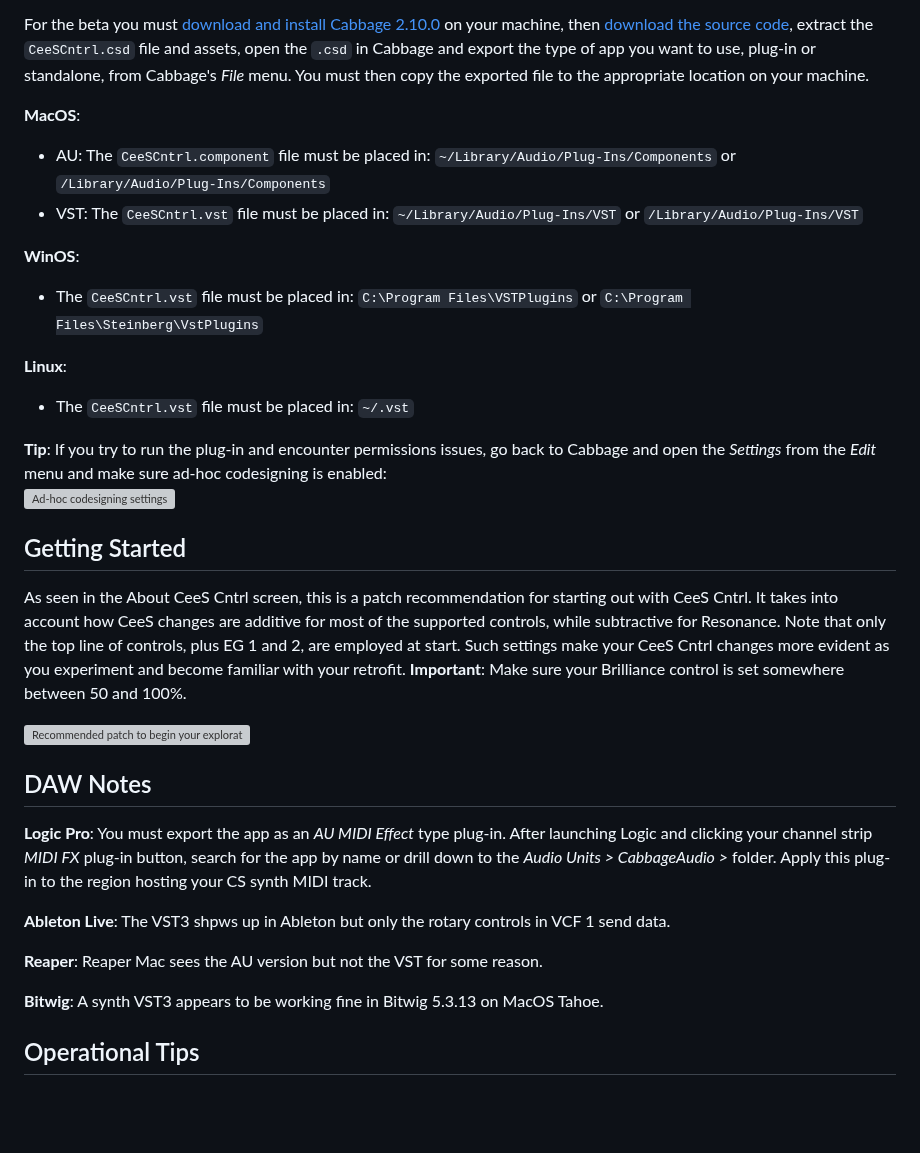
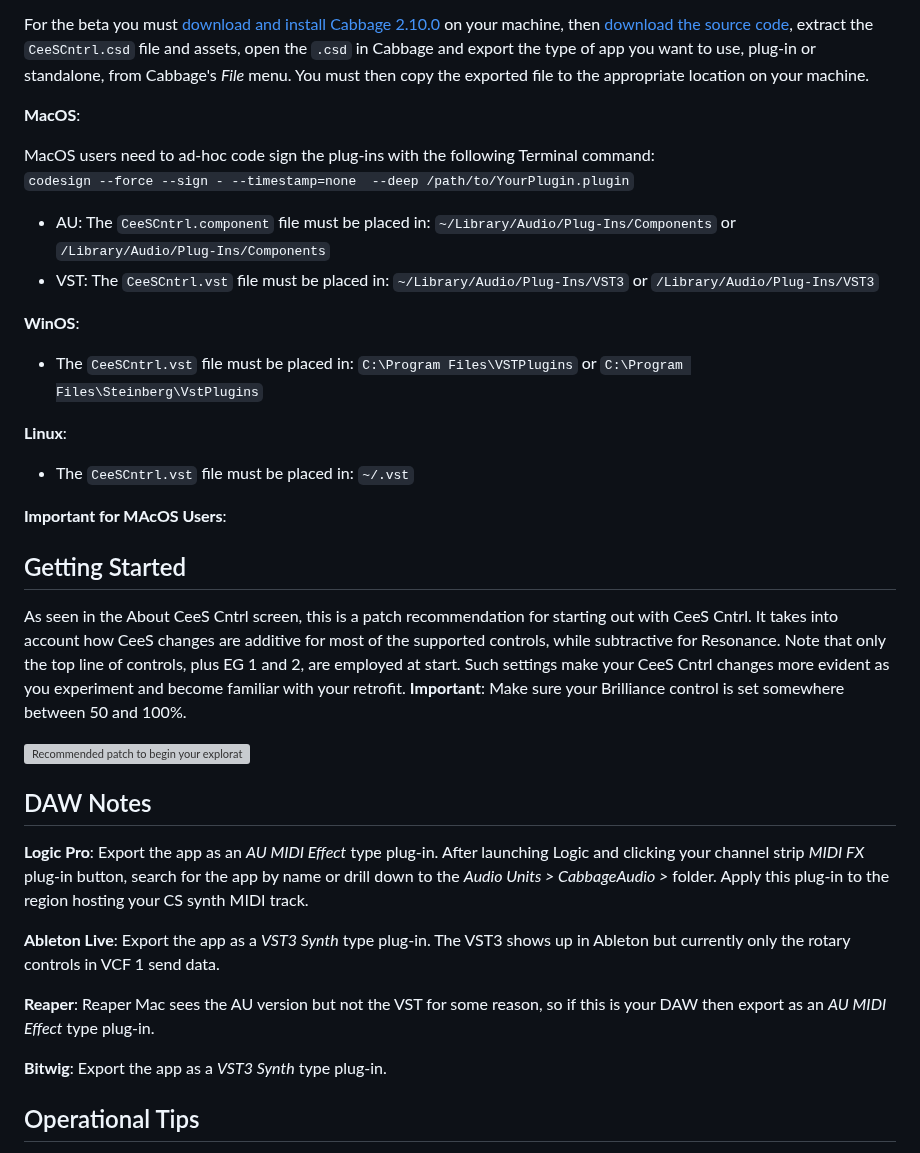
Before and after one commit to lfrancis/CeeS-Cntrl, a Markdown page: README.md, the part around the change. Drawn GitHub-style; blank space fills up the shorter version; grey boxes are pictures that could not be loaded.

```diff
--- a/README.md
+++ b/README.md
@@ -20,10 +20,14 @@ I'm a Logic Pro user so development and most testing has been done on an M1 Pro
 For the beta you must [download and install Cabbage 2.10.0](https://github.com/rorywalsh/cabbage/releases) on your machine, then [download the source code](https://github.com/lfrancis/CeeS-Cntrl/releases), extract the `CeeSCntrl.csd` file and assets, open the `.csd` in Cabbage and export the type of app you want to use, plug-in or standalone, from Cabbage's _File_ menu. You must then copy the exported file to the appropriate location on your machine.
 
 **MacOS**:
+
+MacOS users need to ad-hoc code sign the plug-ins with the following Terminal command: <br/>
+`codesign --force --sign - --timestamp=none  --deep /path/to/YourPlugin.plugin`
 * AU: The `CeeSCntrl.component` file must be placed in:
 `~/Library/Audio/Plug-Ins/Components` or `/Library/Audio/Plug-Ins/Components`
 * VST: The `CeeSCntrl.vst` file must be placed in:
-`~/Library/Audio/Plug-Ins/VST` or `/Library/Audio/Plug-Ins/VST`
+`~/Library/Audio/Plug-Ins/VST3` or `/Library/Audio/Plug-Ins/VST3`
+
 
 **WinOS**:
 * The `CeeSCntrl.vst` file must be placed in:
@@ -33,8 +37,8 @@ For the beta you must [download and install Cabbage 2.10.0](https://github.com/r
 * The `CeeSCntrl.vst` file must be placed in:
 `~/.vst`
 
-**Tip**: If you try to run the plug-in and encounter permissions issues, go back to Cabbage and open the _Settings_ from the _Edit_ menu and make sure ad-hoc codesigning is enabled:\
-<img width="612" height="590" alt="Ad-hoc codesigning settings" src="https://github.com/user-attachments/assets/451f4465-0099-4699-9c5e-66c1379f6ffc" />
+**Important for MAcOS Users**:
+
 
 
 ## Getting Started
@@ -45,13 +49,13 @@ As seen in the About CeeS Cntrl screen, this is a patch recommendation for start
 
 ## DAW Notes
 
-**Logic Pro**: You must export the app as an _AU MIDI Effect_ type plug-in. After launching Logic and clicking your channel strip _MIDI FX_ plug-in button, search for the app by name or drill down to the _Audio Units > CabbageAudio >_ folder. Apply this plug-in to the region hosting your CS synth MIDI track.
+**Logic Pro**: Export the app as an _AU MIDI Effect_ type plug-in. After launching Logic and clicking your channel strip _MIDI FX_ plug-in button, search for the app by name or drill down to the _Audio Units > CabbageAudio >_ folder. Apply this plug-in to the region hosting your CS synth MIDI track.
 
-**Ableton Live**: The VST3 shpws up in Ableton but only the rotary controls in VCF 1 send data.
+**Ableton Live**: Export the app as a _VST3 Synth_ type plug-in. The VST3 shows up in Ableton but currently only the rotary controls in VCF 1 send data.
 
-**Reaper**: Reaper Mac sees the AU version but not the VST for some reason.
+**Reaper**: Reaper Mac sees the AU version but not the VST for some reason, so if this is your DAW then export as an _AU MIDI Effect_ type plug-in.
 
-**Bitwig**: A synth VST3 appears to be working fine in Bitwig 5.3.13 on MacOS Tahoe.
+**Bitwig**: Export the app as a _VST3 Synth_ type plug-in.
 
 ## Operational Tips
 CeeS remembers received CC messages until they are overwritten or the synth is turned off. If you find things out of sync, save your current patch, power-cycle your CS to clear its memory, and then reload the previously saved patch to restore to a repeatable state.
```
